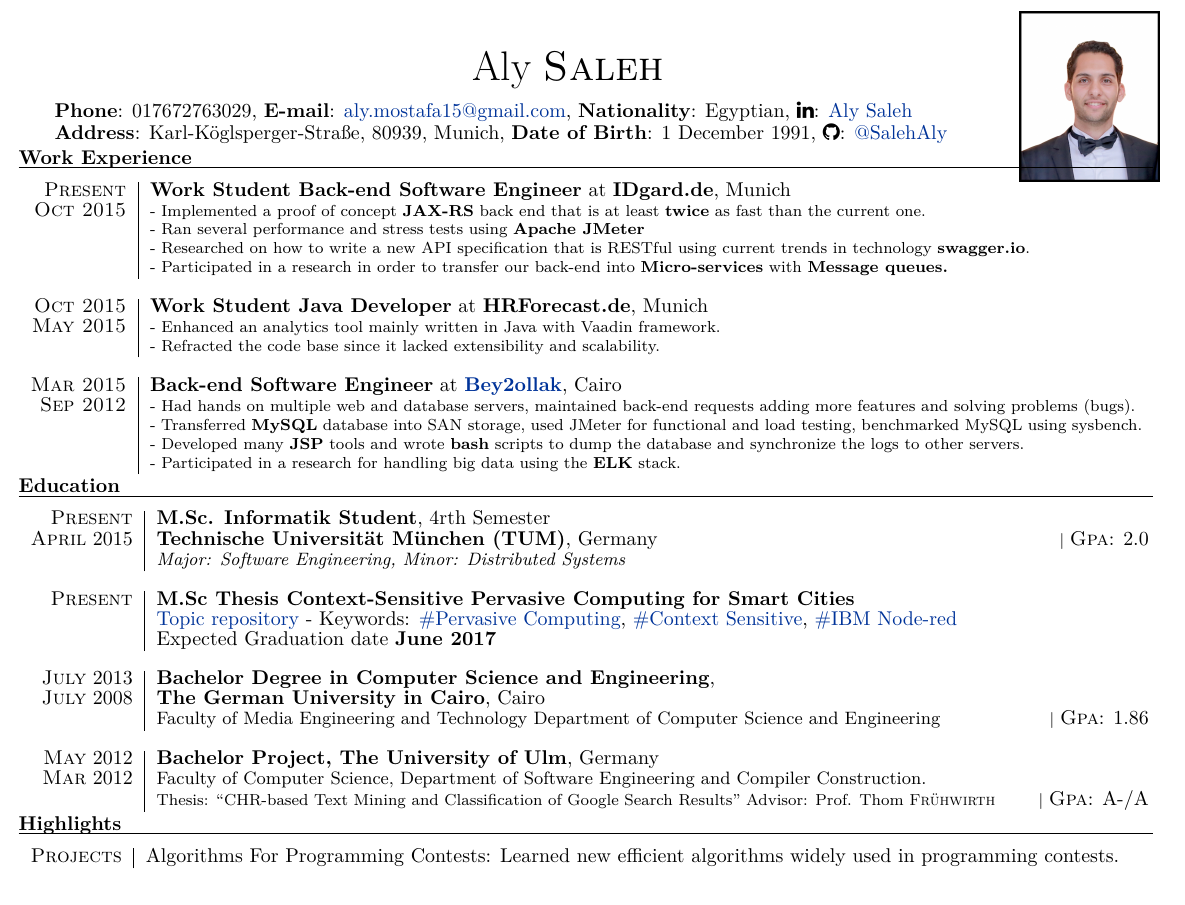
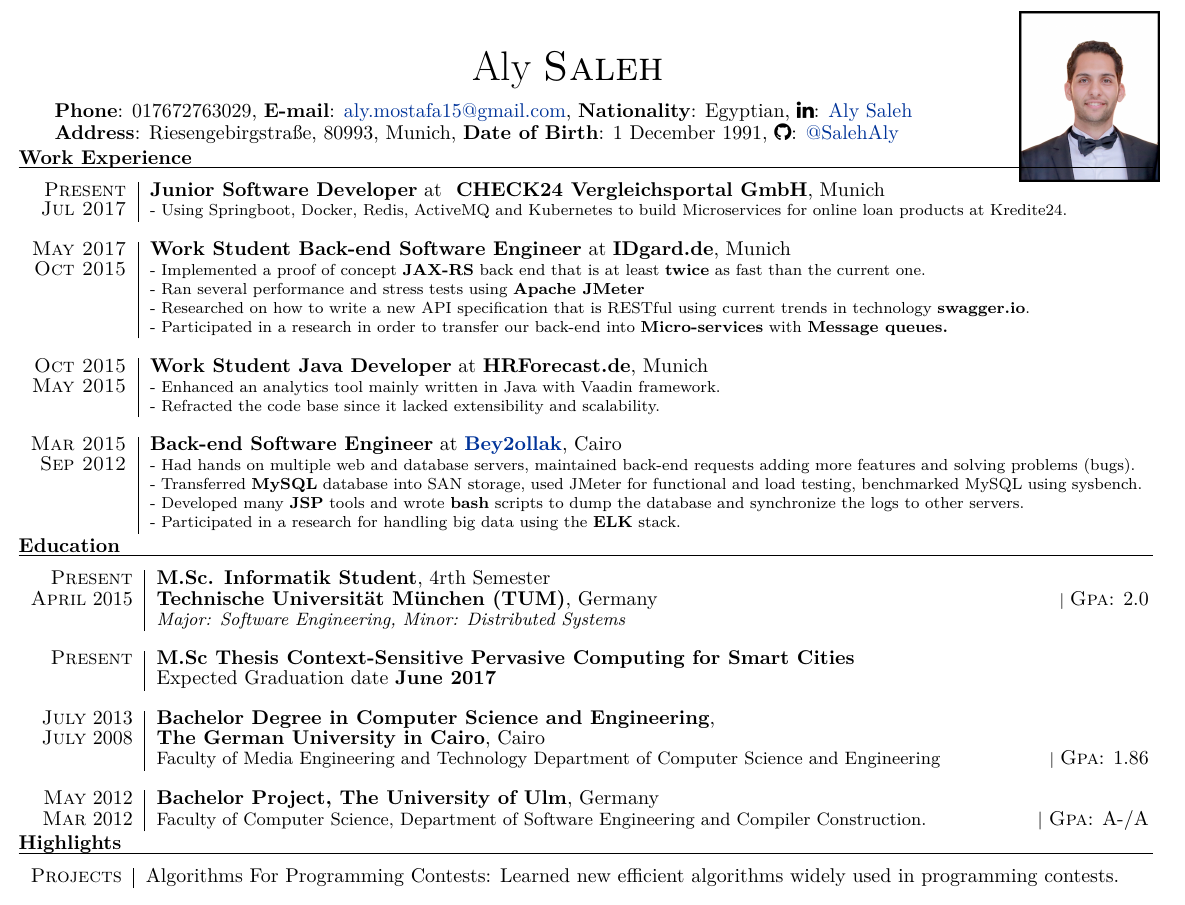
Before and after one commit to SalehAly/cv, a LaTeX CV (cv_9.tex): part of the page, cut so that both start at the same text. Compiled offline with XeLaTeX.

Commit message:
updated CV with latest job, removed some info to remain a single page CV

```diff
--- a/cv_9.tex
+++ b/cv_9.tex
@@ -67,7 +67,7 @@
 		  \textbf{E-mail}: 	\href{mailto:aly.mostafa15@gmail.com}{aly.mostafa15@gmail.com},
  		  \textbf{Nationality}: Egyptian,  \faLinkedin: \href{https://de.linkedin.com/in/aly-saleh-ba948164}{Aly Saleh}
 
-	\\&	\textbf{Address}: Karl-Köglsperger-Straße, 80939, Munich,
+	\\&	\textbf{Address}: Riesengebirgstraße, 80993, Munich,
 		 \textbf{Date of Birth}: 1 December 1991,		 \faGithub:  \href{https://github.com/SalehAly}{@SalehAly}\\
 
 \end{tabular}
@@ -92,7 +92,13 @@
 
 \begin{tabular}{r|p{17.5cm}}
 
-\textsc{Present} & \textbf{Work Student Back-end Software Engineer} at \textbf{IDgard.de}, Munich \\
+		\textsc{Present} & \textbf{Junior Software Developer} at \textbf{ CHECK24 Vergleichsportal GmbH}, Munich \\
+		\textsc{Jul 2017} & \footnotesize{
+			- Using Springboot, Docker, Redis, ActiveMQ and Kubernetes to build Microservices for online loan products at Kredite24.
+		}
+		\\ \multicolumn{2}{c}{}\\
+
+\textsc{May 2017} & \textbf{Work Student Back-end Software Engineer} at \textbf{IDgard.de}, Munich \\
 \textsc{Oct 2015} & \footnotesize{
 	- Implemented a proof of concept \textbf{JAX-RS} back end that is at least \textbf{twice} as fast than the current one.\newline
 	- Ran several performance and stress tests using \textbf{Apache JMeter} \newline
@@ -143,7 +149,7 @@
 
 \textsc{Present}&
 \textbf{M.Sc Thesis Context-Sensitive Pervasive Computing for Smart Cities}\\
-& \href{https://github.com/SalehAly/master-thesis}{Topic repository} - Keywords: \href{https://www.google.de/search?q=Pervasive+Computing}{\#Pervasive Computing}, \href{https://www.google.de/search?q=context+sensitive}{\#Context Sensitive}, \href{nodered.org}{\#IBM Node-red} \\
+%& \href{https://github.com/SalehAly/master-thesis}{Topic repository} - Keywords: \href{https://www.google.de/search?q=Pervasive+Computing}{\#Pervasive Computing}, \href{https://www.google.de/search?q=context+sensitive}{\#Context Sensitive}, \href{nodered.org}{\#IBM Node-red} \\
 & Expected Graduation date \textbf{June 2017}
 \\ \multicolumn{2}{c}{} \\
 
@@ -153,8 +159,9 @@
 \\\multicolumn{2}{c}{} \\
 
 \textsc{May} 2012 & \textbf{Bachelor Project, The University of Ulm}, Germany\\
-\textsc{Mar} 2012 & \small{Faculty of Computer Science, Department of Software Engineering and} \small{Compiler Construction.}\\
-& \footnotesize{Thesis: ``CHR-based Text Mining and Classification of Google Search Results''}   \footnotesize{Advisor: Prof. Thom \textsc{Fr{\"u}hwirth}} \hfill| \footnotesize \normalsize \textsc{Gpa}: A-/A
+\textsc{Mar} 2012 & \small{Faculty of Computer Science, Department of Software Engineering and} \small{Compiler Construction.}
+% \footnotesize{Thesis: ``CHR-based Text Mining and Classification of Google Search Results''}   \footnotesize{Advisor: Prof. Thom \textsc{Fr{\"u}hwirth}} \hfill| \footnotesize \normalsize
+ \hfill| \footnotesize \normalsize \textsc{Gpa}: A-/A
 \\
 \end{tabular}
 
```
Also changed, not shown: cv_9.pdf.
